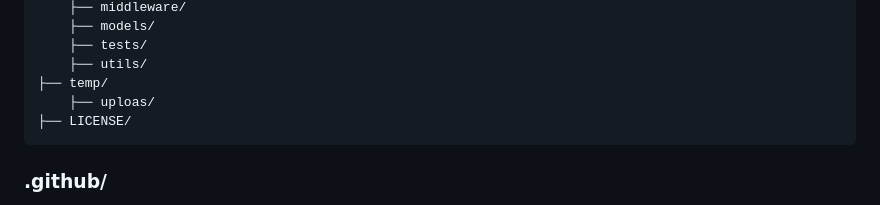
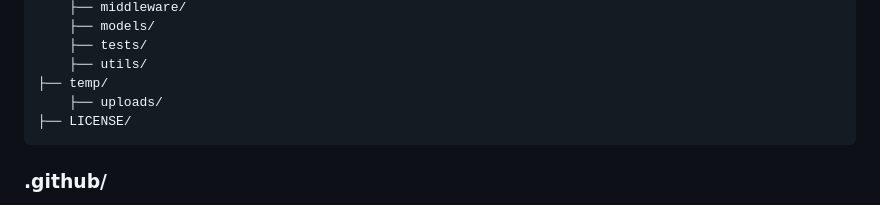
Before and after one commit to puj-course/FIS_2630_1204_G2, a Markdown page: BOILERPLATE_template.md, the part around the change. GitHub-like rendering.

Commit message:
Fix typo in directory name from 'uploas' to 'uploads'

````diff
--- a/BOILERPLATE_template.md
+++ b/BOILERPLATE_template.md
@@ -20,7 +20,7 @@ FIS_2630_1204_G2/
     ├── tests/
     ├── utils/
 ├── temp/
-    ├── uploas/
+    ├── uploads/
 ├── LICENSE/
 ```
 
````
